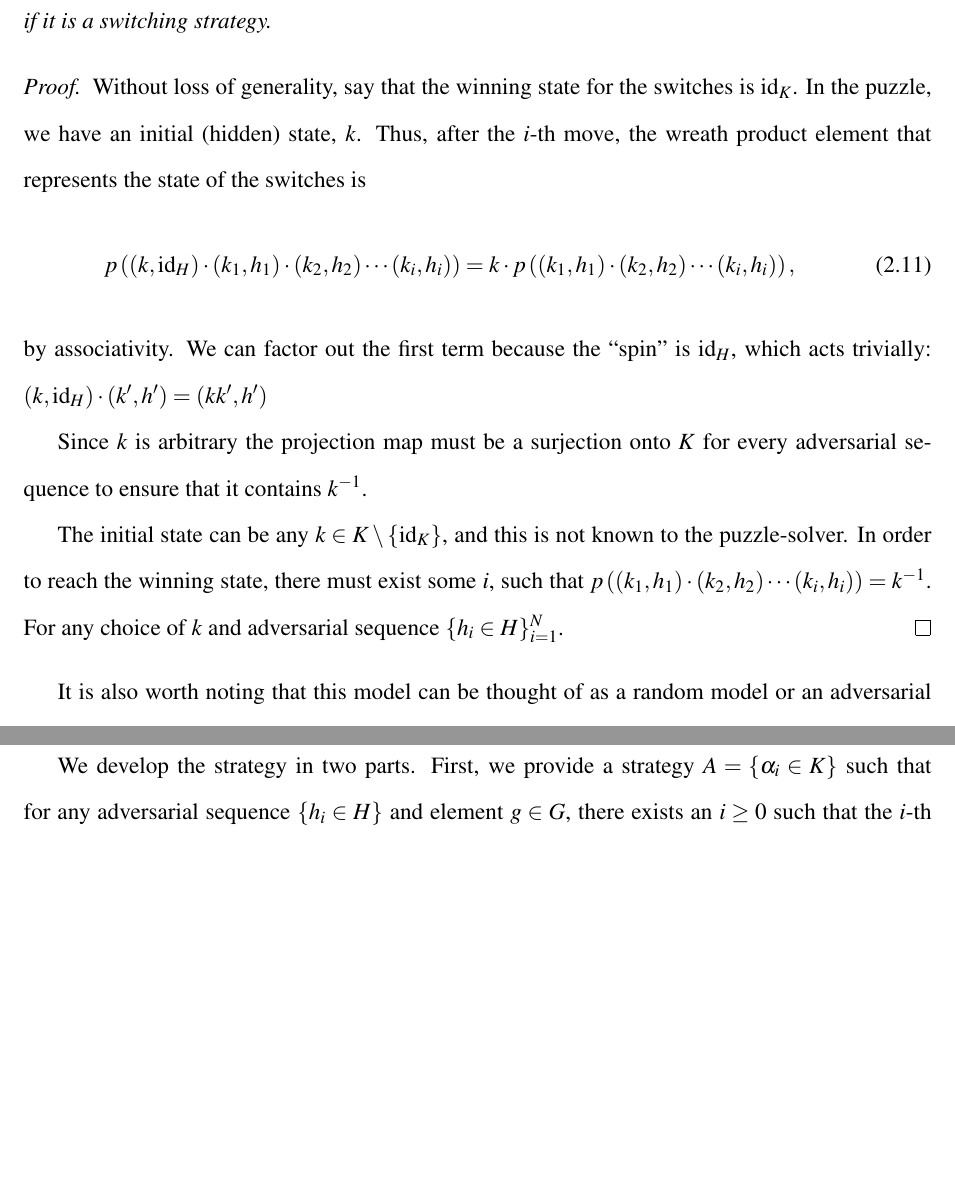
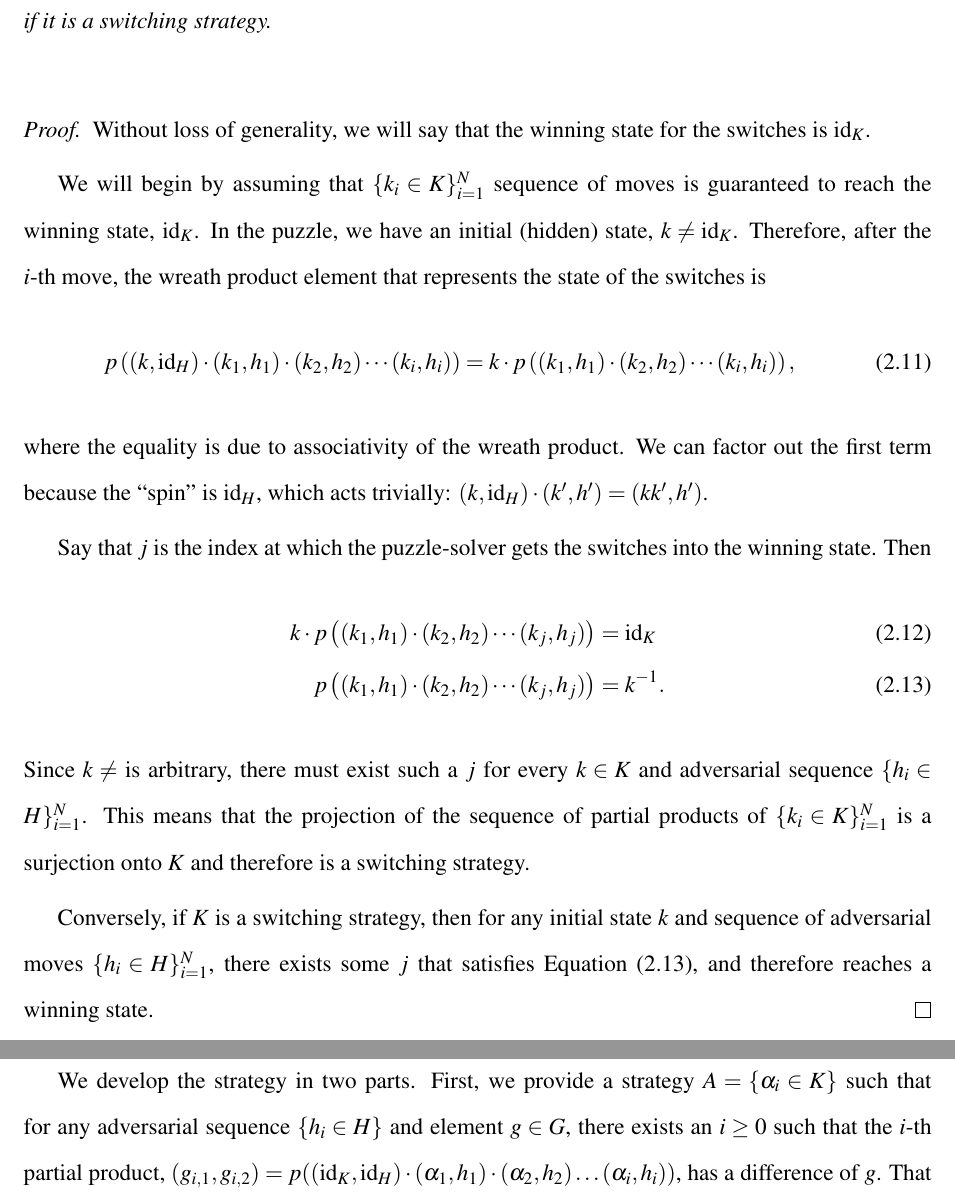
Before and after one commit to peterkagey/dissertation, a LaTeX thesis (tex/main.tex, which reads tex/SpinningSwitches/spinning_switches.tex): two parts of pages 28 and 38 of 116 before the commit and two parts of pages 28 and 39 of 117 after it, joined at a grey line, cut so that both start at the same text, the shorter picture padded with empty space. Compiled offline with pdfLaTeX.

Commit message:
Clean up proof of Proposition 2.2.4.

```diff
--- a/tex/SpinningSwitches/spinning_switches.tex
+++ b/tex/SpinningSwitches/spinning_switches.tex
@@ -501,25 +501,39 @@ must contain $k^{-1}k'$ .)
   state if and only if it is a switching strategy.
 \end{proposition}
 \begin{proof}
-  Without loss of generality, say that the winning state for the switches is
+  Without loss of generality, we will say that the winning state for the switches is
   $\mathrm{id}_K$.
-  In the puzzle, we have an initial (hidden) state, $k$.
-  Thus, after the $i$-th move, the wreath product
-  element that represents the state of the switches is \begin{equation}
+
+  We will begin by assuming that $\{k_i \in K\}_{i=1}^N$ sequence of moves is
+  guaranteed to reach the winning state, $\mathrm{id}_K$.
+  In the puzzle, we have an initial (hidden) state, $k \neq \mathrm{id}_K$.
+  Therefore, after the $i$-th move,
+  the wreath product element that represents the state of the switches is
+  \begin{equation}
     p\left((k, \mathrm{id}_H)\cdot(k_1, h_1)\cdot(k_2, h_2)\cdots(k_i, h_i)\right)
     = k \cdot p\left((k_1, h_1)\cdot(k_2, h_2)\cdots(k_i, h_i)\right),
-  \end{equation} by associativity. We can factor out the first term because
-  the ``spin'' is $\mathrm{id}_H$, which acts trivially:
-  ${(k, \mathrm{id}_H) \cdot (k', h') = (kk', h')}$
-
-  Since $k$ is arbitrary the projection map must be a surjection onto $K$ for
-  every adversarial sequence to ensure that it contains $k^{-1}$.
-
-  The initial state can be any $k \in K \setminus \{\mathrm{id}_K\}$,
-  and this is not known to the puzzle-solver.
-  In order to reach the winning state, there must exist some $i$, such that
-  $p\left((k_1, h_1)\cdot(k_2, h_2)\cdots(k_i, h_i)\right) = k^{-1}$.
-  For any choice of $k$ and adversarial sequence $\{h_i \in H\}_{i=1}^N$.
+  \end{equation}
+  where the equality is due to associativity of the wreath product.
+  We can factor out the first term because the ``spin'' is $\mathrm{id}_H$,
+  which acts trivially:
+  ${(k, \mathrm{id}_H) \cdot (k', h') = (kk', h')}$.
+
+  Say that $j$ is the index at which the puzzle-solver gets the switches into
+  the winning state. Then \begin{align}
+    k \cdot p\left((k_1, h_1)\cdot(k_2, h_2)\cdots(k_j, h_j)\right) &= \mathrm{id}_K
+    \\
+            p\left((k_1, h_1)\cdot(k_2, h_2)\cdots(k_j, h_j)\right) &= k^{-1}.
+    \label{eq:winningState}
+  \end{align}
+  Since $k \neq$ is arbitrary, there must exist such a $j$ for every $k \in K$
+  and adversarial sequence $\{h_i \in H\}_{i=1}^N$. This means that the
+  projection of the sequence of partial products of $\{k_i \in K\}_{i=1}^N$ is
+  a surjection onto $K$ and therefore is a switching strategy.
+
+  Conversely, if $K$ is a switching strategy, then for any initial state $k$ and sequence of
+  adversarial moves $\{h_i \in H\}_{i=1}^N$, there exists some $j$ that
+  satisfies Equation \eqref{eq:winningState}, and therefore reaches a winning
+  state.
 \end{proof}
 
 It is also worth noting that this model can be thought of as a random model or an
```
Also changed, not shown: tex/main.pdf, 4 other files.
